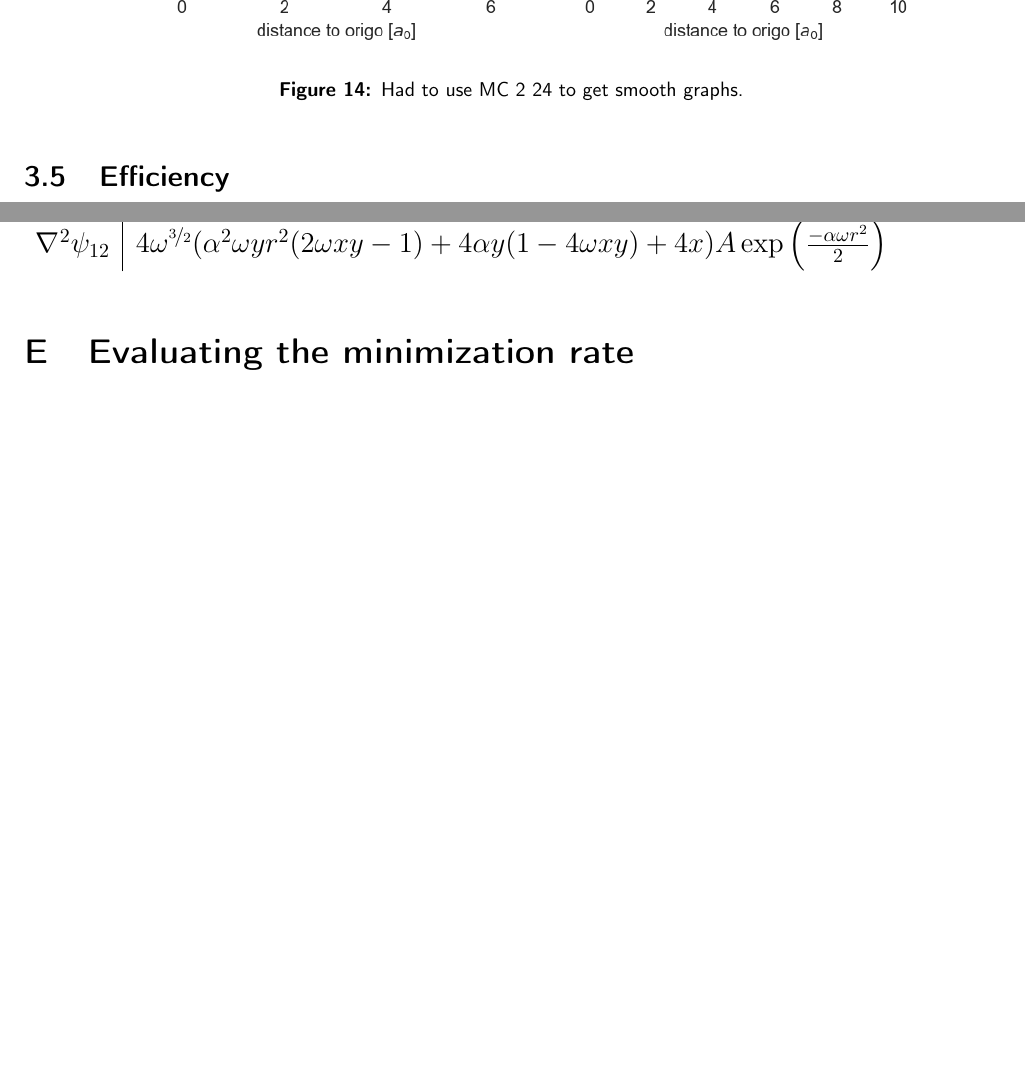
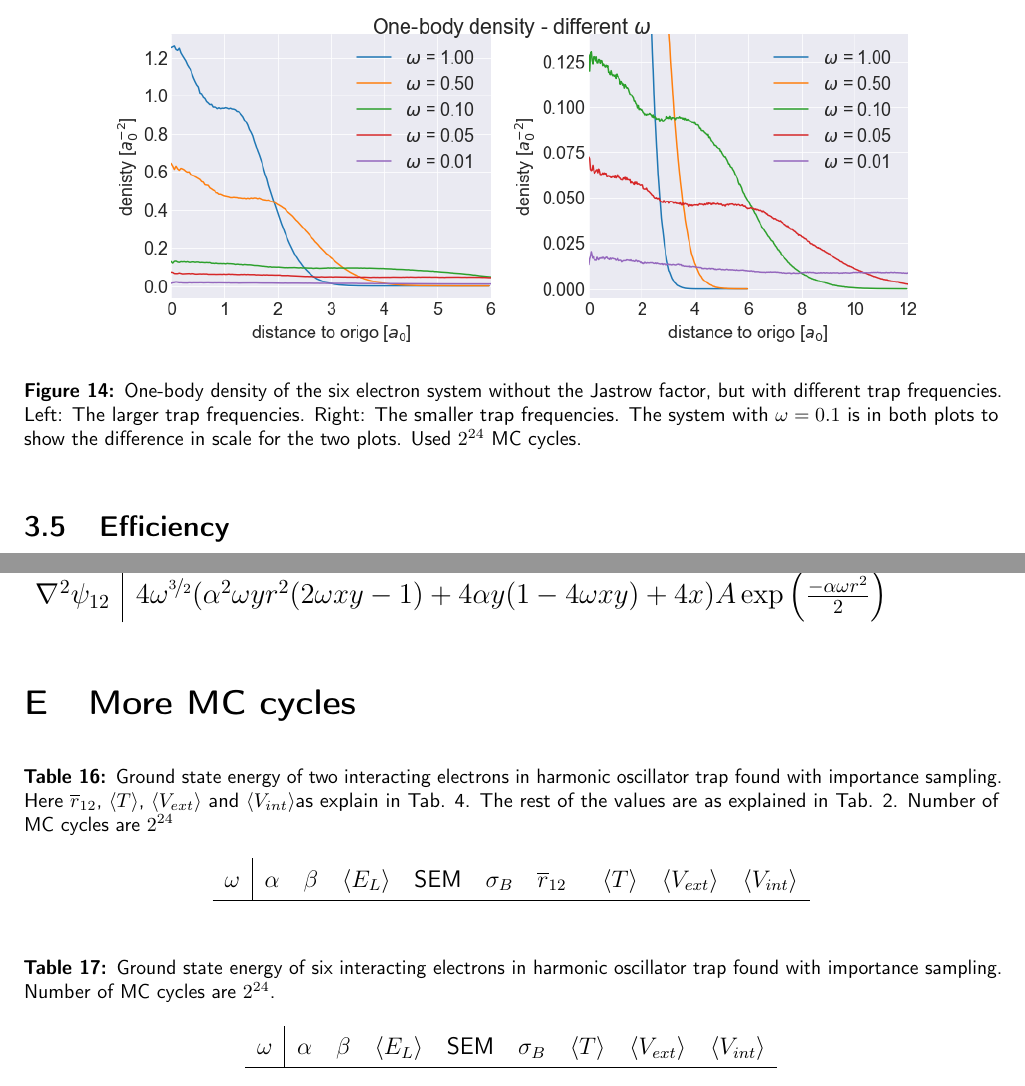
Before and after one commit to vildemjo/vmc_fermions, a LaTeX paper (project_text/project2_vilde.tex, which reads project_text/appendix.tex, project_text/results.tex): two parts of pages 18 and 23 of 24 before the commit and two parts of pages 19 and 24 of 25 after it, joined at a grey line, cut at the place of the change, the shorter picture padded with empty space. Compiled offline with pdfLaTeX.

Commit message:
Working with one-body density plots

```diff
--- a/project_text/appendix.tex
+++ b/project_text/appendix.tex
@@ -207,4 +207,20 @@ The double derivative of the trial wavefunctions for the different states\\ \hli
 \end{tabular}
 \end{table}
 
-\section{Evaluating the minimization rate}
+\section{More MC cycles}
+
+\begin{table}[H]\caption{Ground state energy of two interacting electrons in harmonic oscillator trap found with importance sampling. Here $\overline{r}_{12}$,  $\left< T \right>$, $\left< V_{ext}\right>$  and $\left<V_{int} \right>$as explain in Tab. \ref{tab:ground_state_energy_different_omegas_no_interaction_2p}. The rest of the values are as explained in Tab. \ref{tab:brute_force_no_interaction_2p}. Number of MC cycles are $2^{24}$}\label{tab:ground_state_energy_importance_interaction_MC_24}
+\center
+\begin{tabular}{c|ccccccccc}
+$\omega$ & $\alpha$ & $\beta$ & $\left< E_L \right>$ & SEM & $\sigma_B$ &  $\overline{r}_{12} \,\,\,$ & $\left< T \right>$  & $\left< V_{ext}\right>$ & $\left<V_{int} \right>$  \\ \hline
+
+\end{tabular}
+\end{table}
+
+\begin{table}[H]\caption{Ground state energy of six interacting electrons in harmonic oscillator trap found with importance sampling. Number of MC cycles are $2^{24}$.}\label{tab:ground_state_energy_importance_interaction_6p_MC_24}
+\center
+\begin{tabular}{c|cccccccc}
+$\omega$ & $\alpha$ & $\beta$ & $\left< E_L \right>$ & SEM & $\sigma_B$ &  $\left< T \right>$  & $\left< V_{ext}\right>$ & $\left<V_{int} \right>$  \\ \hline
+
+\end{tabular}
+\end{table}
--- a/project_text/results.tex
+++ b/project_text/results.tex
@@ -237,12 +233,22 @@ Figure \ref{fig:mean_distance_compared} shows the combined results from Tab. \re
+The one-body density can tell how the particles are distributed in space, and Fig. \ref{fig:one_body_density_no_interaction_2p} shows the result of the one-body density of the system of two not interacting fermions for different trap frequencies. One can observe, as one saw in the development of the mean distance (see Fig. \ref{fig:mean_distance_compared}), that the particle distribution or density is spread out in space for smaller trap frequencies. From Fig. \ref{fig:one_body_density_no_interaction_2p} one can also observe that the electrons spend most of their time around the origin of the harmonic oscillator trap. The shape of the curve seems not to change for the different trap frequencies, only the height and width.
 
 \begin{figure}[H]
 \center
-\includegraphics[width=0.85\linewidth]{../Results/one_body_density_no_interaction_2p_smoothed}\caption{•}\label{fig:one_body_density_no_interaction_2p_smoothed}
+\includegraphics[width=0.85\linewidth]{../Results/one_body_density_no_interaction_2p}\caption{One-body density of the two electron system without the Jastrow factor, but with different trap frequencies. Left: The larger trap frequencies. Right: The smaller trap frequencies. The system with $\omega = 0.1$ is in both plots to show the difference in scale for the two plots. Used $2^{24}$ MC cycles. }\label{fig:one_body_density_no_interaction_2p}
 \end{figure}
+
+To get a smooth curve, I found out htat you either have to use larger bin sizes or more MC cycles. Since the one-body density is found by counting how many times a particle is situated within a certain bin, i.e. with a certain distance to origo, more samples of the positions will give a more true distribution. So if the bin size is small, you need more MC cycles to smooth out the random difference between the two bins. On the other hand, if the bin size is too large real differences or fast changes in the distribution might not be detected.
 
 \begin{figure}[H]
 \center
-\includegraphics[width=0.65\linewidth]{../Results/one_body_density_interaction_2p}\caption{Dashed lines are with the Jastrow factor. Normal lines is without Jastrow factor. }\label{fig:one_body_density_interaction_2p}
+\includegraphics[width=0.85\linewidth]{../Results/one_body_density_no_interaction_2p_few_points}\caption{One-body density of the two electron system without the Jastrow factor, but with different trap frequencies. Left: The larger trap frequencies. Right: The smaller trap frequencies. The system with $\omega = 0.1$ is in both plots to show the difference in scale for the two plots. Here showed for a case with larger bins then Fig. \ref{fig:one_body_density_no_interaction_2p}. Used $2^{24}$ MC cycles.}\label{fig:one_body_density_no_interaction_2p_fewer_bins}
+\end{figure}
+
+Furthermore, Fig. \ref{fig:one_body_density_interaction_2p} shows the one-body densities with and without the Jastrow factor. Here, one can also observe the same as was seen with the mean distance, that the Jastrow factor spreads out the distribution of the particles, but the difference is a lot clearer in the one-body density plot. Another interesting observation is that, for the interacting case, the maxium does not seem to lay at the origo. It is not that easy to see for the larger trap frequencies, but one can easily see it for $\omega = 0.1$ in the right part of Fig. \ref{fig:one_body_density_interaction_2p}. This seems to be reasonable because there is a repulsive force between the particles, they spend more time further away from the origin. \textit{Could it be that for larger trap frequencies there is a larger energy-wise gain ( i.e. the energy is lower) to be situated closer to origo, hence the maximum is not shifted as far from origo for those frequencies, but for the lower trap frequencies the gain obtained closer to origo does not compensate enough of the repulsive forces (or interaction energy), so the maximum is shifted away from origo. That should imply that the position of the maximum reflects a balance between the potential energy and the interaction energy. }
+
+\begin{figure}[H]
+\center
+\includegraphics[width=0.85\linewidth]{../Results/one_body_density_interaction_2p}\caption{One-body density of the two electron system with and without the Jastrow factor and with different trap frequencies (indicated by the color of the lines). Dashed lines are with the Jastrow factor and filled lines are without Jastrow factor. Left: The larger trap frequencies. Right: The smaller trap frequencies.  The system with $\omega = 0.1$ is in both plots to show the difference in scale for the two plots. Used $2^{24}$ MC cycles. }\label{fig:one_body_density_interaction_2p}
 \end{figure}
 
 \subsection{Extending to more particles}
@@ -285,12 +291,12 @@ $\omega$ & $\alpha$ & $\beta$ & $\left< E_L \right>$ & SEM & $\sigma_B$ &  $\lef
 
 \begin{figure}[H]
 \center
-\includegraphics[width=0.85\linewidth]{../Results/one_body_density_no_interaction_6p}\caption{•}\label{fig:one_body_density_no_interaction_6p}
+\includegraphics[width=0.85\linewidth]{../Results/one_body_density_no_interaction_6p}\caption{One-body density of the six electron system without the Jastrow factor, but with different trap frequencies. Left: The larger trap frequencies. Right: The smaller trap frequencies. The system with $\omega = 0.1$ is in both plots to show the difference in scale for the two plots. Used $2^{24}$ MC cycles.}\label{fig:one_body_density_no_interaction_6p}
 \end{figure}
 
 \begin{figure}[H]
 \center
-\includegraphics[width=0.70\linewidth]{../Results/one_body_density_interaction_6p}\caption{Dashed lines are with the Jastrow factor. Normal lines is without Jastrow factor. }\label{fig:one_body_density_interaction_6p}
+\includegraphics[width=0.70\linewidth]{../Results/one_body_density_interaction_6p}\caption{One-body density of the six electron system with and without the Jastrow factor and with different trap frequencies (indicated by the color of the lines). Dashed lines are with the Jastrow factor and filled lines are without Jastrow factor. Left: The larger trap frequencies. Right: The smaller trap frequencies.  The system with $\omega = 0.1$ is in both plots to show the difference in scale for the two plots. Used $2^{24}$ MC cycles. }\label{fig:one_body_density_interaction_6p}
 \end{figure}
 
 
@@ -318,7 +324,7 @@ $\omega$ & $\alpha$ & $\beta$ & $\left< E_L \right>$ & SEM & $\sigma_B$ &  $\lef
 
 \begin{figure}[H]
 \center
-\includegraphics[width=0.85\linewidth]{../Results/one_body_density_no_interaction_12p}\caption{Had to use MC 2 24 to get smooth graphs. }\label{fig:one_body_density_no_interaction_12p}
+\includegraphics[width=0.85\linewidth]{../Results/one_body_density_no_interaction_12p}\caption{One-body density of the six electron system without the Jastrow factor, but with different trap frequencies. Left: The larger trap frequencies. Right: The smaller trap frequencies. The system with $\omega = 0.1$ is in both plots to show the difference in scale for the two plots. Used $2^{24}$ MC cycles. }\label{fig:one_body_density_no_interaction_12p}
 \end{figure}
 
 \subsection{Efficiency}
```
Also changed, not shown: Results/one_body_density_interaction_2p.png, Results/one_body_density_no_interaction_12p.png, Results/one_body_density_no_interaction_2p.png, Results/one_body_density_no_interaction_2p_few_points.png (added), Results/one_body_density_no_interaction_2p_smoothed.png, Results/one_body_density_no_interaction_6p.png, Results/one_body_density_no_interaction_6p_smoothed.png (added), project_text/project2_vilde.pdf, project_text/results.tex (4 more changed lines), 7 other files.
